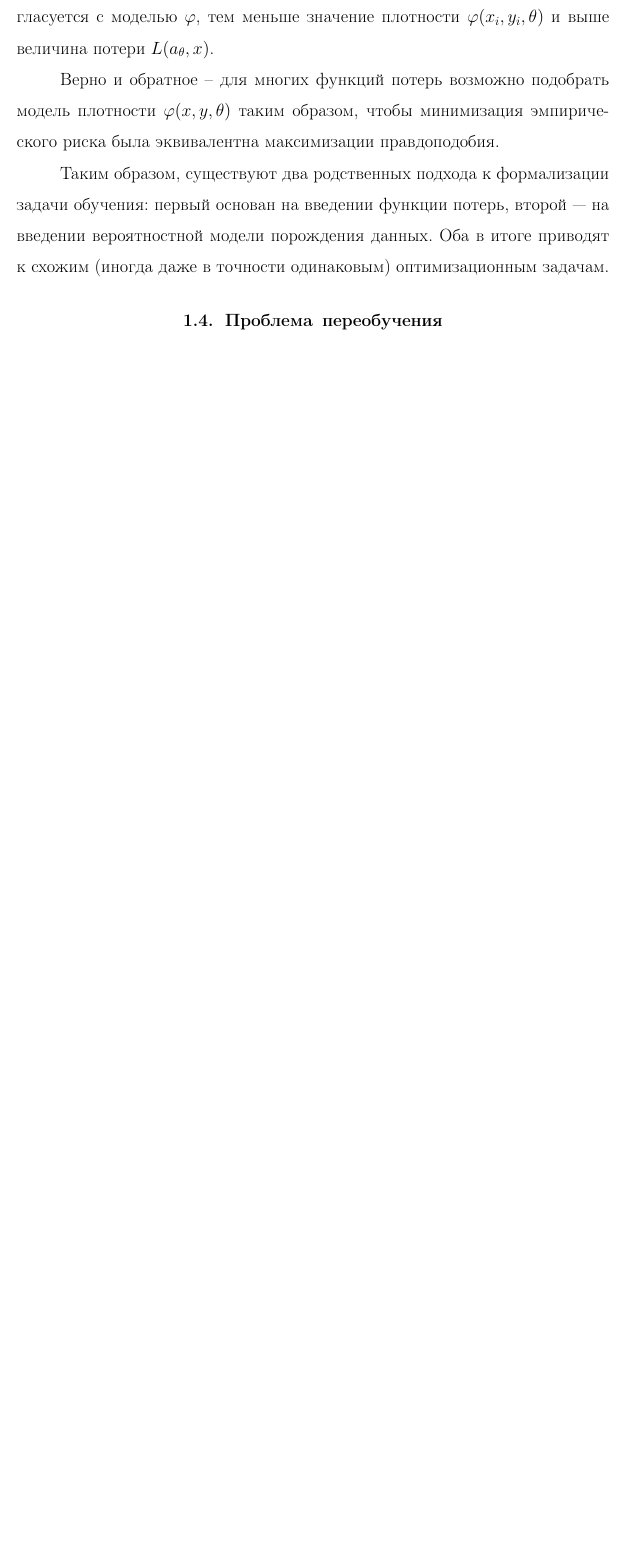
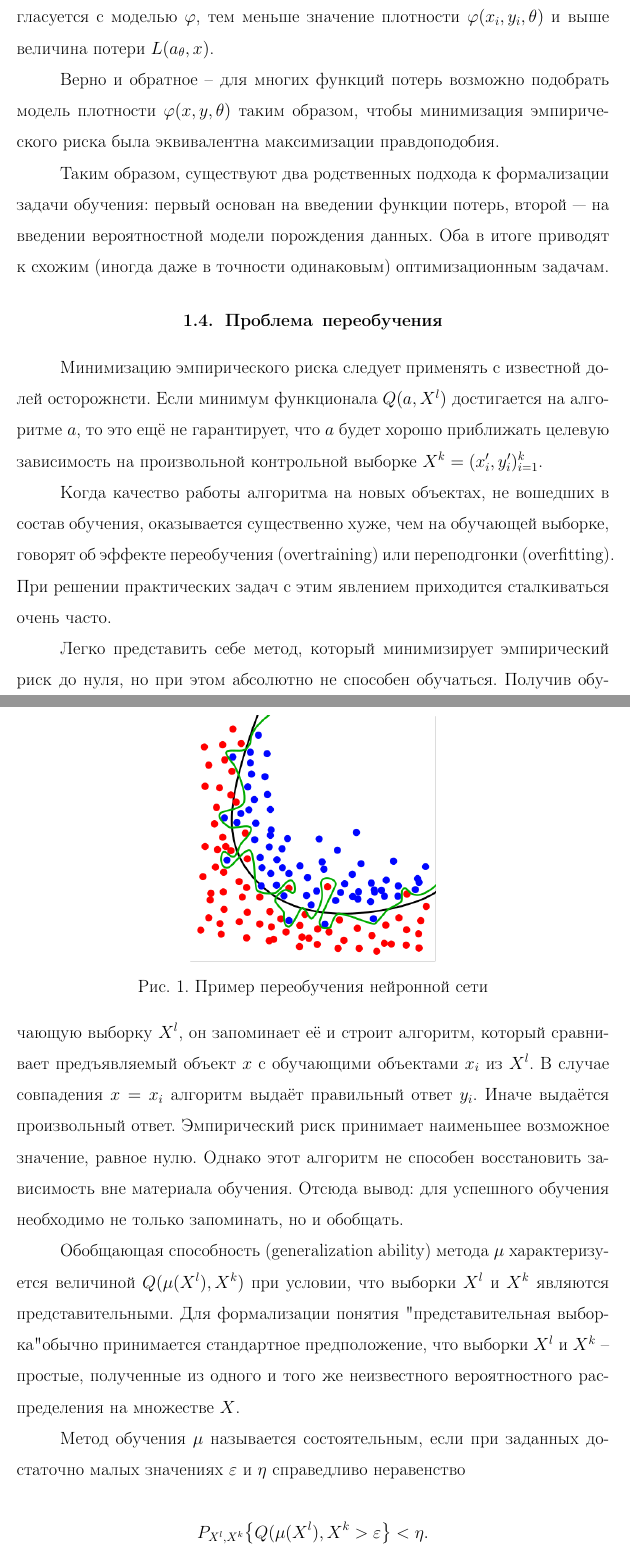
Before and after one commit to TimRazumov/master-diplom, a LaTeX thesis (tex/diplom/diplom.tex): part of page 11 of 22 before the commit and two parts of pages 11 and 12 of 24 after it, the two joined at a grey line, cut so that both start at the same text, the shorter picture padded with empty space. Compiled offline with pdfLaTeX; the source files are stored in an older character set and shown here as Unicode.

Commit message:
Переобучение

```diff
--- a/tex/diplom/diplom.tex
+++ b/tex/diplom/diplom.tex
@@ -246,3 +246,22 @@
 
 \subsection{Проблема переобучения}
 
+Минимизацию эмпирического риска следует применять с известной долей осторожнсти. Если минимум функционала $Q(a, X^l)$ достигается на алгоритме $a$, то это ещё не гарантирует, что $a$ будет хорошо приближать целевую зависимость на произвольной контрольной выборке $X^k = (x'_i, y'_i)_{i=1}^k$.
+
+Когда качество работы алгоритма на новых объектах, не вошедших в состав обучения, оказывается существенно хуже, чем на обучающей выборке, говорят об эффекте переобучения (overtraining) или переподгонки (overfitting). При решении практических задач с этим явлением приходится сталкиваться очень часто.
+
+\begin{figure}[h!]
+	\center
+	\includegraphics[scale=0.5]{overfitting.png}
+	\caption{Пример переобучения нейронной сети}
+	\label{fig:02}
+\end{figure}
+
+Легко представить себе метод, который минимизирует эмпирический риск до нуля, но при этом абсолютно не способен обучаться. Получив обучающую выборку $X^l$, он запоминает её и строит алгоритм, который сравнивает предъявляемый объект $x$ с обучающими объектами $x_i$ из $X^l$. В случае совпадения $x = x_i$ алгоритм выдаёт правильный ответ $y_i$. Иначе выдаётся произвольный ответ. Эмпирический риск принимает наименьшее возможное значение, равное нулю. Однако этот алгоритм не способен восстановить зависимость вне материала обучения. Отсюда вывод: для успешного обучения необходимо не только запоминать, но и обобщать.
+
+Обобщающая способность (generalization ability) метода $\mu$ характеризуется величиной $Q(\mu(X^l), X^k)$ при условии, что выборки $X^l$ и $X^k$ являются представительными. Для формализации понятия "представительная выборка" обычно принимается стандартное предположение, что выборки $X^l$ и $X^k$ -- простые, полученные из одного и того же неизвестного вероятностного распределения на множестве $X$.
+
+Метод обучения $\mu$ называется состоятельным, если при заданных достаточно малых значениях $\varepsilon$ и $\eta$ справедливо неравенство
+
+$$
+P_{X^l, X^k} \big\{ Q(\mu(X^l), X^k  > \varepsilon \big\} < \eta.
```
Also changed, not shown: tex/diplom/images/overfitting.png (added), tex/diplom/diplom.tex (27 more changed lines).
